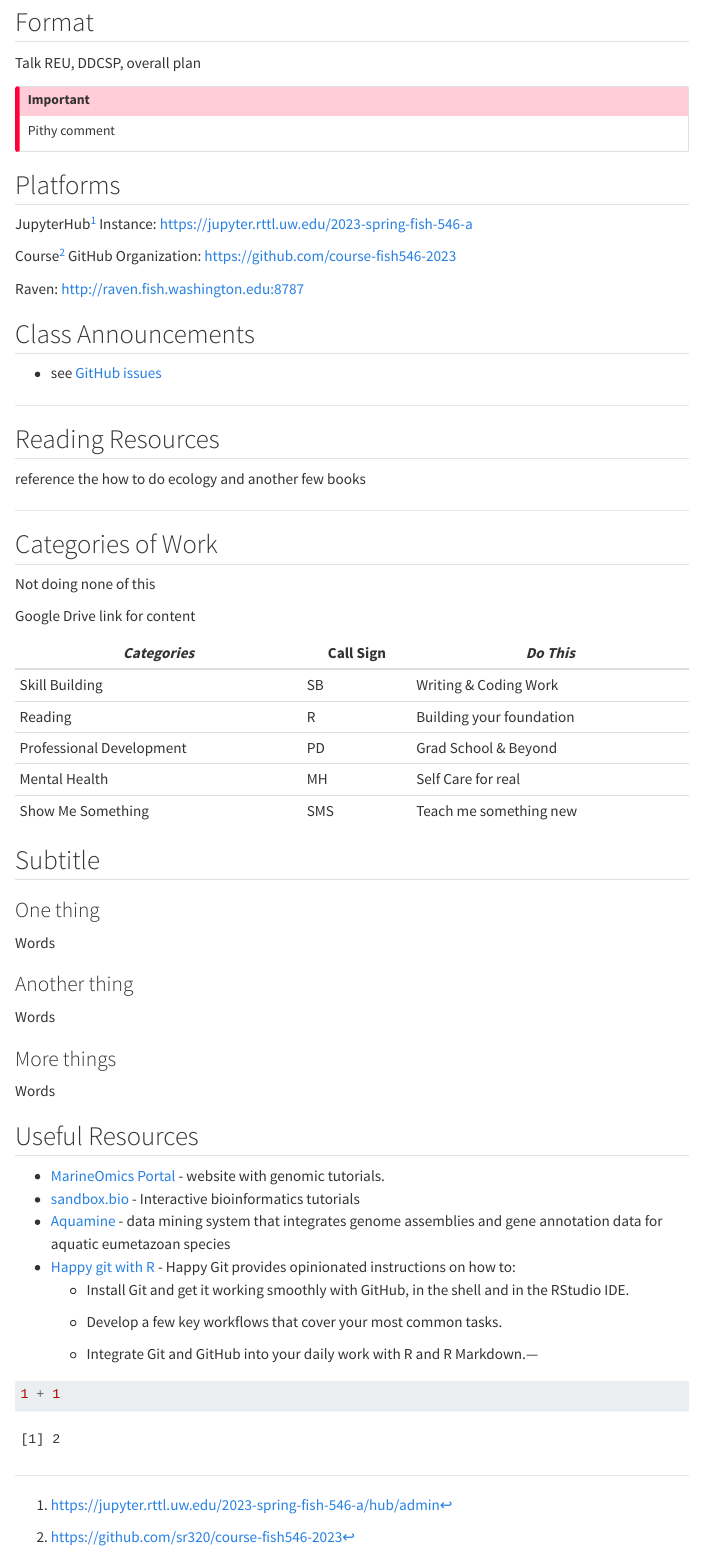
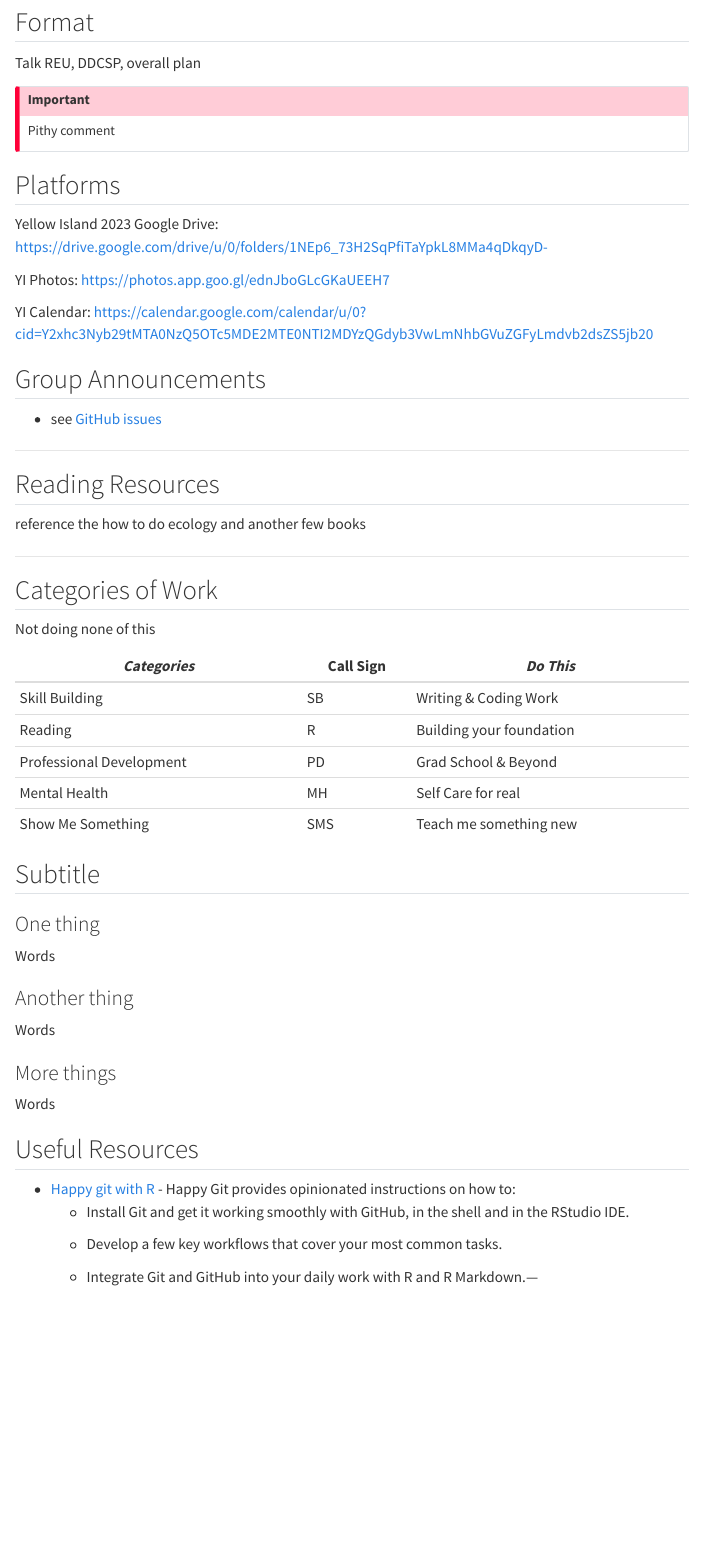
Before and after one commit to ChrisMantegna/YellowIsland2023, a Quarto document (index.qmd): the page in a window 1100 px wide, from 440 px down. Rendered offline with R 4.5, knitr and Pandoc in place of Quarto, with nearby package versions; menus at the side of the page are left out.

Commit message:
Update index.qmd

````diff
--- a/index.qmd
+++ b/index.qmd
@@ -29,17 +29,14 @@ Pithy comment
 
 ## Platforms
 
-JupyterHub[^1] Instance: <https://jupyter.rttl.uw.edu/2023-spring-fish-546-a>
+Yellow Island 2023 Google Drive: <https://drive.google.com/drive/u/0/folders/1NEp6_73H2SqPfiTaYpkL8MMa4qDkqyD->
 
-[^1]: https://jupyter.rttl.uw.edu/2023-spring-fish-546-a/hub/admin
+YI Photos: <https://photos.app.goo.gl/ednJboGLcGKaUEEH7>
 
-Course[^2] GitHub Organization: <https://github.com/course-fish546-2023>
+YI Calendar: <https://calendar.google.com/calendar/u/0?cid=Y2xhc3Nyb29tMTA0NzQ5OTc5MDE2MTE0NTI2MDYzQGdyb3VwLmNhbGVuZGFyLmdvb2dsZS5jb20>
 
-[^2]: https://github.com/sr320/course-fish546-2023
 
-Raven: <http://raven.fish.washington.edu:8787>
-
-## Class Announcements
+## Group Announcements
 
 -   see [GitHub issues](https://github.com/course-fish546-2023/assistance/issues?q=is%3Aissue+is%3Aopen+label%3AAnnouncement)
 
@@ -55,7 +52,6 @@ reference the how to do ecology and another few books
 
 Not doing none of this
 
-Google Drive link for content
 
 | *Categories*             | Call Sign | *Do This*                |
 |--------------------------|-----------|--------------------------|
@@ -81,16 +77,9 @@ Words
 
 ## Useful Resources
 
--   [MarineOmics Portal](https://marineomics.github.io) - website with genomic tutorials.
--   [sandbox.bio](https://sandbox.bio) - Interactive bioinformatics tutorials
--   [Aquamine](https://aquamine.elsiklab.missouri.edu/) - data mining system that integrates genome assemblies and gene annotation data for aquatic eumetazoan species
 -   [Happy git with R](https://happygitwithr.com/index.html) - Happy Git provides opinionated instructions on how to:
     -   Install Git and get it working smoothly with GitHub, in the shell and in the RStudio IDE.
 
     -   Develop a few key workflows that cover your most common tasks.
 
     -   Integrate Git and GitHub into your daily work with R and R Markdown.---
-
-```{r}
-1 + 1
-```
````
